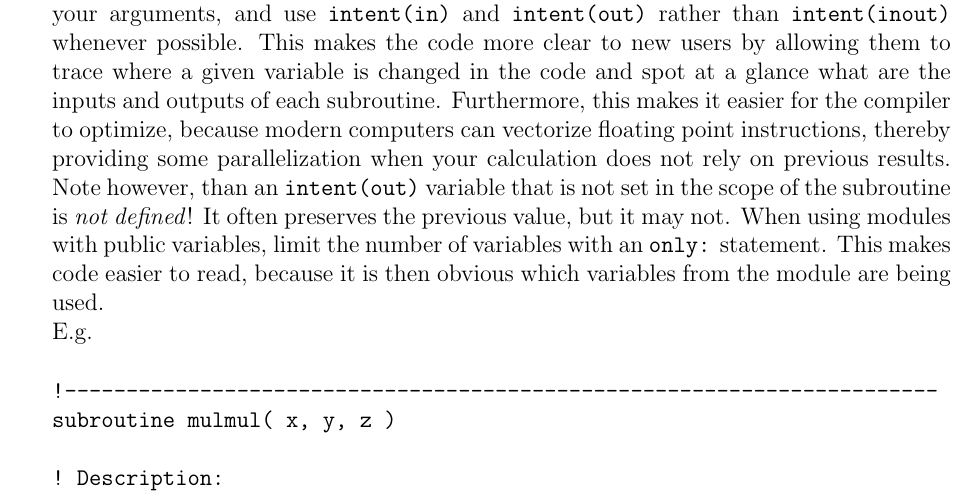
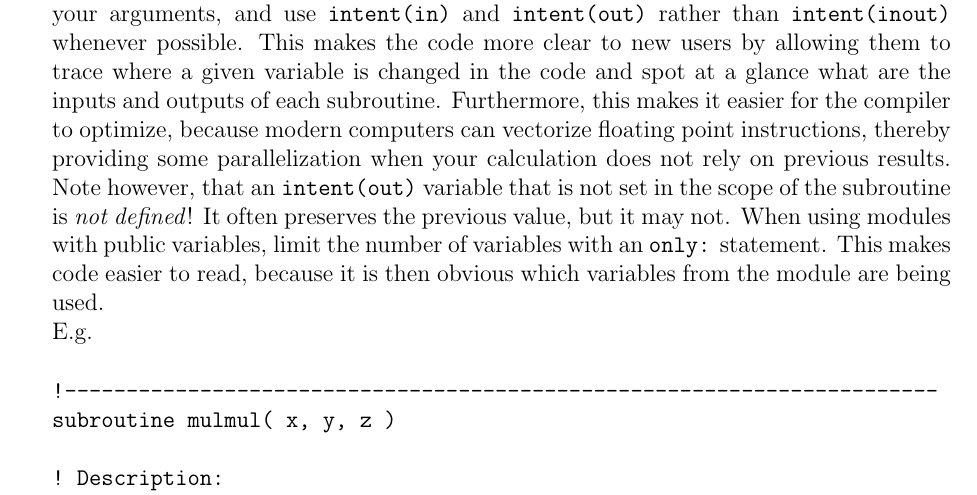
Before and after one commit to larson-group/clubb_release, a LaTeX document (doc/hoc_standards.tex): part of page 3 of 11, cut so that both start at the same text. Compiled offline with pdfLaTeX.

Commit message:
Fixed a typo.
git-svn-id: file:///usr/local/src/svnroot/clubb_repos/trunk@3445 f1ce5500-ea2b-45e0-a110-28dffb978352

Former-commit-id: 24c0be3c46f9af4fc52b3263fd5a20aaeee21870

```diff
--- a/doc/hoc_standards.tex
+++ b/doc/hoc_standards.tex
@@ -136,7 +136,7 @@ outputs of each subroutine.  Furthermore,
 this makes it easier for the compiler to optimize, because modern computers can
 vectorize floating point instructions, thereby providing some
 parallelization when your calculation does not rely on previous results.
-Note however, than an \texttt{intent(out)} variable that is not set in the scope of the subroutine
+Note however, that an \texttt{intent(out)} variable that is not set in the scope of the subroutine
 is \emph{not defined}!  It often preserves the previous value, but it may not.
 When using modules with public variables, limit
 the number of variables with an \texttt{only:} statement.  This makes code
```
